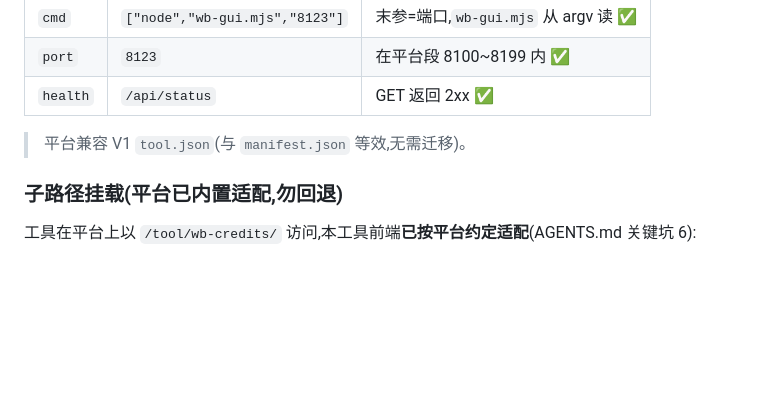
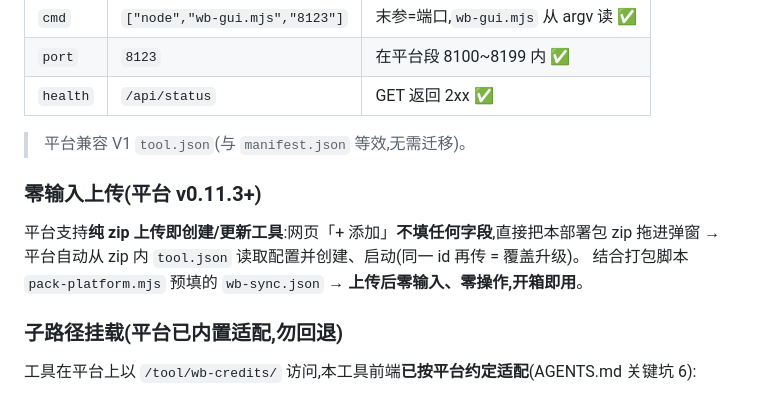
Before and after one commit to Simiely/workbuddy-credits-tool, a Markdown page: docs/tools-center部署.md, the part around the change. GitHub-like rendering; blank space fills up the shorter version.

Commit message:
docs: tools-center部署.md 标注平台零输入上传(v0.11.3+,纯 zip 自动创建,结合预填 wb-sync.json 开箱即用)

```diff
--- a/docs/tools-center部署.md
+++ b/docs/tools-center部署.md
@@ -61,6 +61,11 @@ tools-center/
 
 > 平台兼容 V1 `tool.json`(与 `manifest.json` 等效,无需迁移)。
 
+### 零输入上传(平台 v0.11.3+)
+
+平台支持**纯 zip 上传即创建/更新工具**:网页「+ 添加」**不填任何字段**,直接把本部署包 zip 拖进弹窗 → 平台自动从 zip 内 `tool.json` 读取配置并创建、启动(同一 id 再传 = 覆盖升级)。
+结合打包脚本 `pack-platform.mjs` 预填的 `wb-sync.json` → **上传后零输入、零操作,开箱即用**。
+
 ### 子路径挂载(平台已内置适配,勿回退)
 
 工具在平台上以 `/tool/wb-credits/` 访问,本工具前端**已按平台约定适配**(AGENTS.md 关键坑 6):
```
